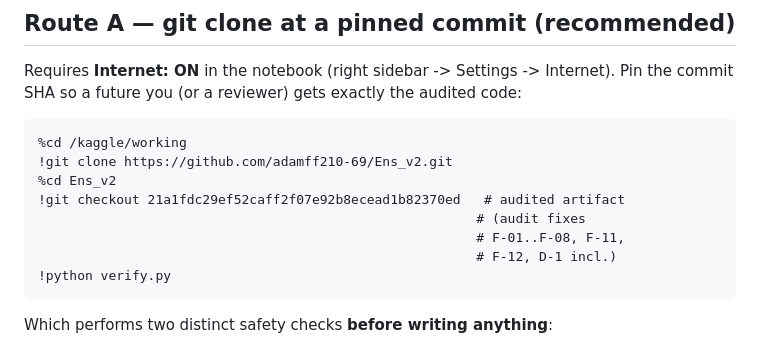
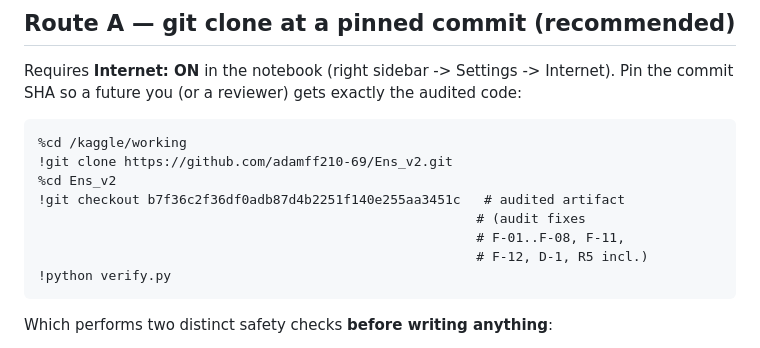
Before and after one commit to adamff210-69/Ens_v2, a Markdown page: INSTALL.md, the part around the change. Rendered like a GitHub page.

```diff
--- a/INSTALL.md
+++ b/INSTALL.md
@@ -23,10 +23,10 @@ the audited code:
     %cd /kaggle/working
     !git clone https://github.com/adamff210-69/Ens_v2.git
     %cd Ens_v2
-    !git checkout 21a1fdc29ef52caff2f07e92b8ecead1b82370ed   # audited artifact
+    !git checkout b7f36c2f36df0adb87d4b2251f140e255aa3451c   # audited artifact
                                                             # (audit fixes
                                                             # F-01..F-08, F-11,
-                                                            # F-12, D-1 incl.)
+                                                            # F-12, D-1, R5 incl.)
     !python verify.py
 
 Which performs two distinct safety checks **before writing anything**:
```
Also changed, not shown: audit/AUDIT.md (+1 -1 lines), audit/RELEASE_NOTES.md (added, +106 -0 lines).
